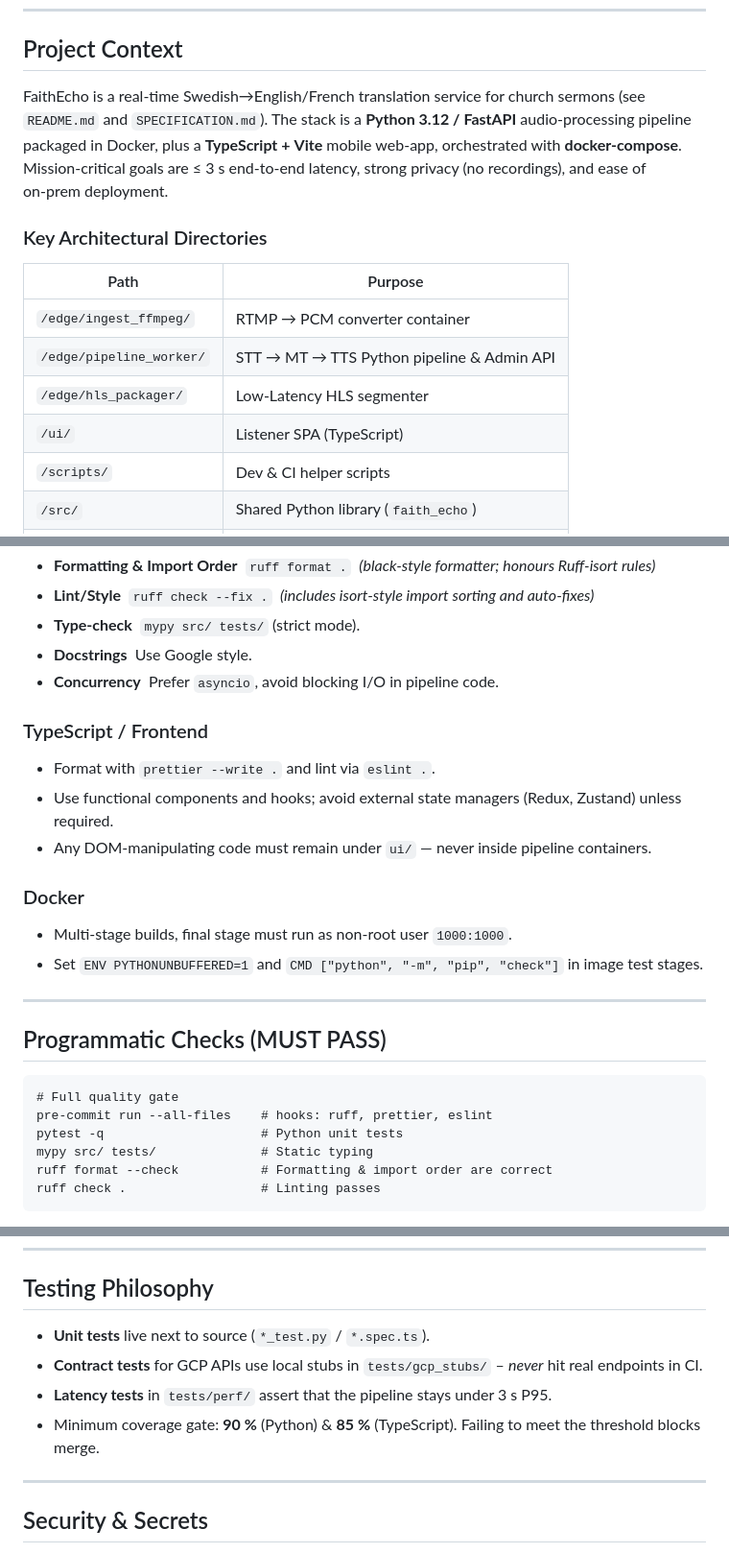
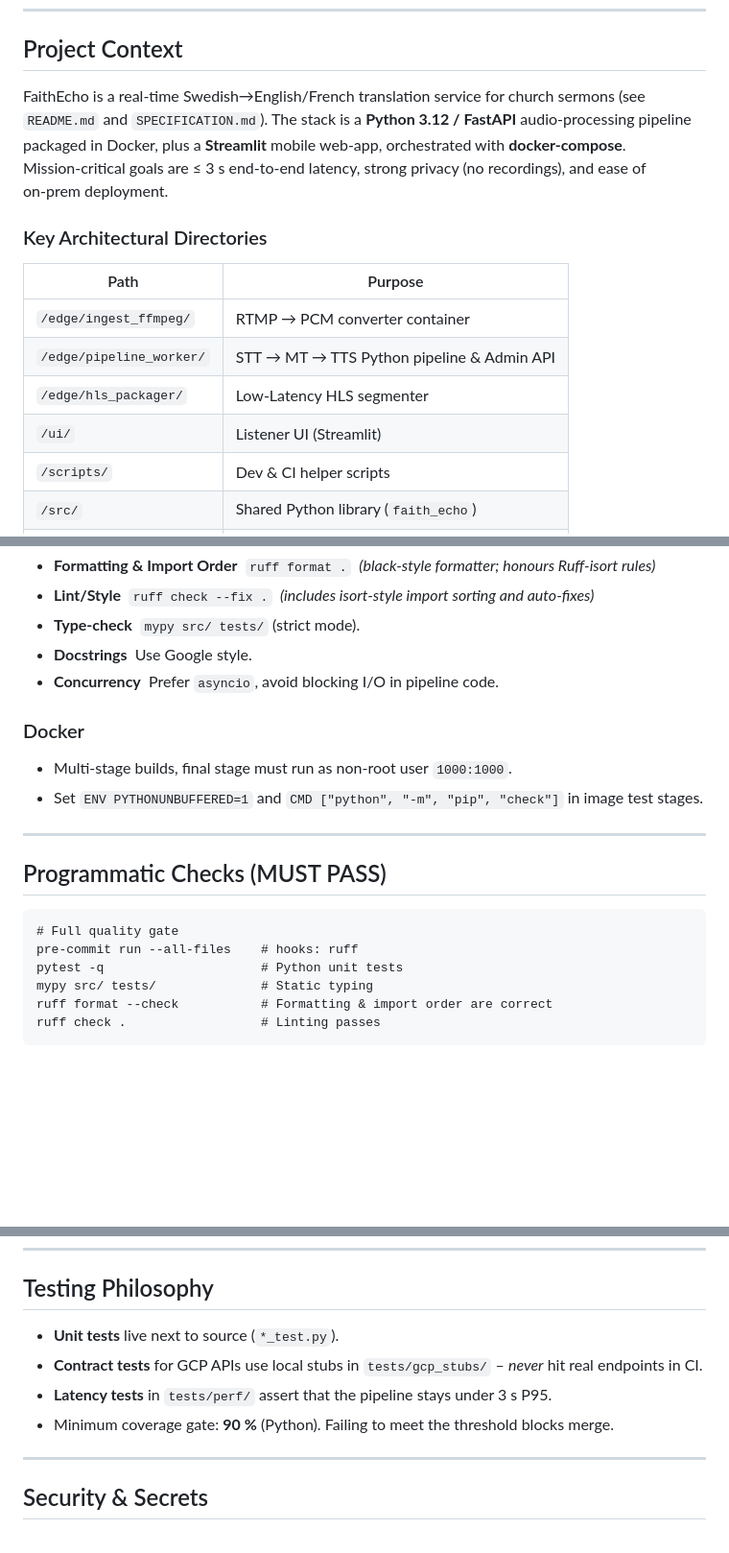
Before and after one commit to fordanic/FaithEcho, a Markdown page: AGENTS.md, 3 parts joined by grey strips. Shown: that part at 96% size. Drawn GitHub-style; blank space fills up the shorter version.

Commit message:
docs(repo): restore Streamlit UI

````diff
--- a/AGENTS.md
+++ b/AGENTS.md
@@ -8,7 +8,7 @@ If a system/developer chat instruction ever conflicts with this file, assume the
 
 ## Project Context
 
-FaithEcho is a real‑time Swedish→English/French translation service for church sermons (see `README.md` and `SPECIFICATION.md`). The stack is a **Python 3.12 / FastAPI** audio‑processing pipeline packaged in Docker, plus a **TypeScript + Vite** mobile web‑app, orchestrated with **docker‑compose**. Mission‑critical goals are ≤ 3 s end‑to‑end latency, strong privacy (no recordings), and ease of on‑prem deployment.
+FaithEcho is a real‑time Swedish→English/French translation service for church sermons (see `README.md` and `SPECIFICATION.md`). The stack is a **Python 3.12 / FastAPI** audio‑processing pipeline packaged in Docker, plus a **Streamlit** mobile web‑app, orchestrated with **docker‑compose**. Mission‑critical goals are ≤ 3 s end‑to‑end latency, strong privacy (no recordings), and ease of on‑prem deployment.
 
 ### Key Architectural Directories
 
@@ -17,7 +17,7 @@ FaithEcho is a real‑time Swedish→English/French translation service for chur
 | `/edge/ingest_ffmpeg/`   | RTMP → PCM converter container             |
 | `/edge/pipeline_worker/` | STT → MT → TTS Python pipeline & Admin API |
 | `/edge/hls_packager/`    | Low‑Latency HLS segmenter                  |
-| `/ui/`                   | Listener SPA (TypeScript)                  |
+| `/ui/`                   | Listener UI (Streamlit)                    |
 | `/scripts/`              | Dev & CI helper scripts                    |
 | `/src/`                  | Shared Python library (`faith_echo`)       |
 | `/docs/`                 | Diagrams, ADRs, runbooks                   |
@@ -49,12 +49,6 @@ Agents must *never* push images or attempt remote cloud actions; all builds run
 * **Docstrings**  Use Google style.
 * **Concurrency**  Prefer `asyncio`, avoid blocking I/O in pipeline code.
 
-### TypeScript / Frontend
-
-* Format with `prettier --write .` and lint via `eslint .`.
-* Use functional components and hooks; avoid external state managers (Redux, Zustand) unless required.
-* Any DOM‑manipulating code must remain under `ui/` — never inside pipeline containers.
-
 ### Docker
 
 * Multi‑stage builds, final stage must run as non‑root user `1000:1000`.
@@ -66,7 +60,7 @@ Agents must *never* push images or attempt remote cloud actions; all builds run
 
 ```
 # Full quality gate
-pre-commit run --all-files    # hooks: ruff, prettier, eslint
+pre-commit run --all-files    # hooks: ruff
 pytest -q                     # Python unit tests
 mypy src/ tests/              # Static typing
 ruff format --check           # Formatting & import order are correct
@@ -93,10 +87,10 @@ PRs that fail CI or exceed LOC limits without prior discussion will be marked **
 
 ## Testing Philosophy
 
-* **Unit tests** live next to source (`*_test.py` / `*.spec.ts`).
+* **Unit tests** live next to source (`*_test.py`).
 * **Contract tests** for GCP APIs use local stubs in `tests/gcp_stubs/` – *never* hit real endpoints in CI.
 * **Latency tests** in `tests/perf/` assert that the pipeline stays under 3 s P95.
-* Minimum coverage gate: **90 %** (Python) & **85 %** (TypeScript). Failing to meet the threshold blocks merge.
+* Minimum coverage gate: **90 %** (Python). Failing to meet the threshold blocks merge.
 
 ---
 
````
Also changed, not shown: README.md (+1 -1 lines), SPECIFICATION.md (+1 -1 lines).
